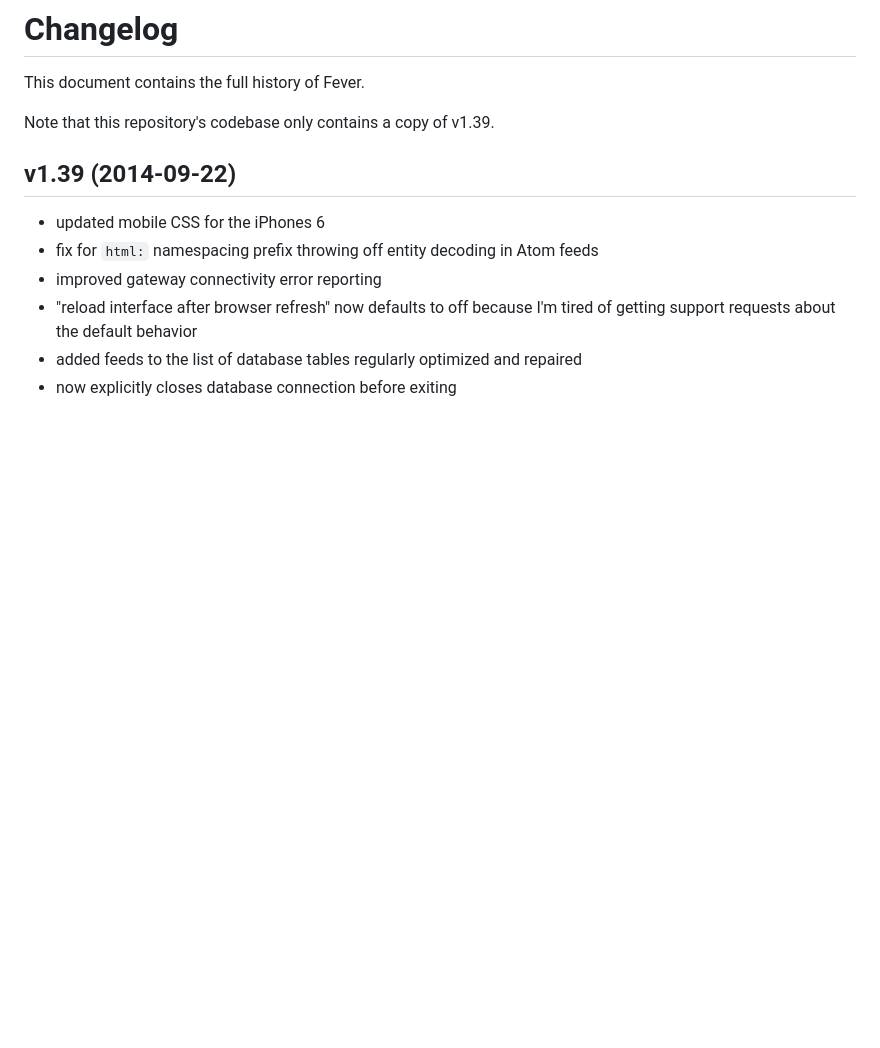
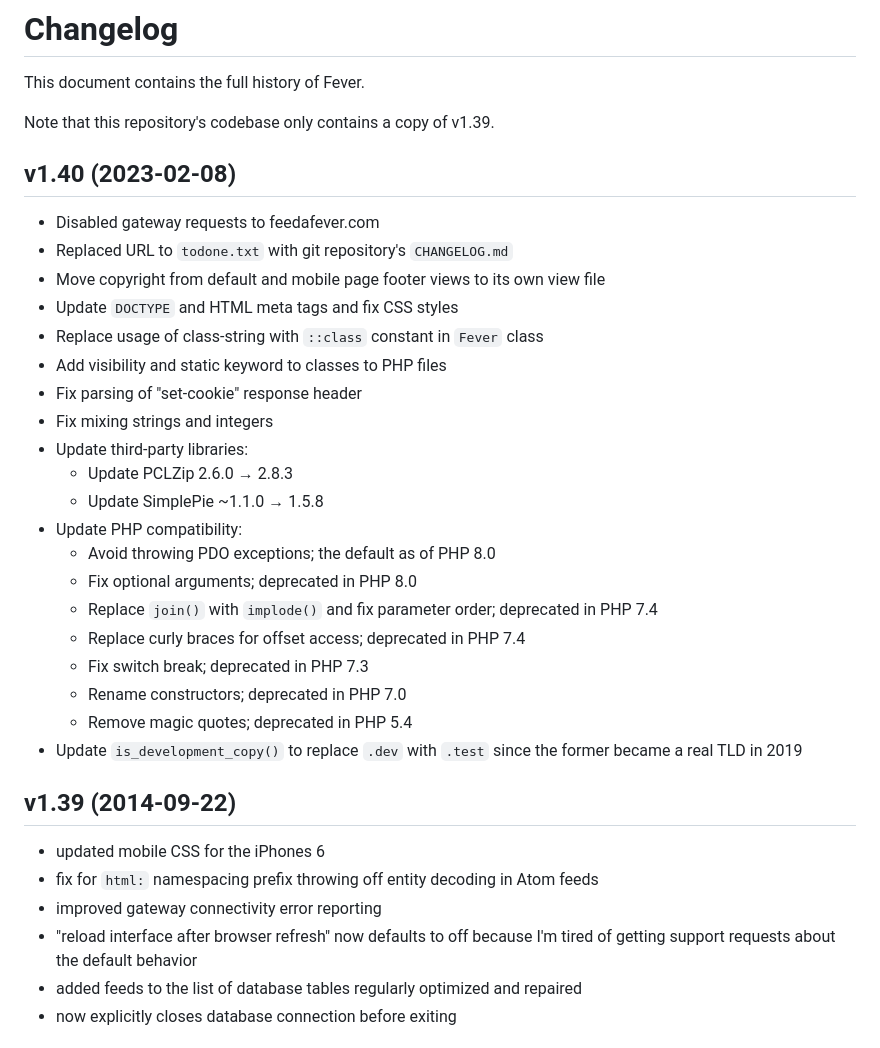
Before and after one commit to mcaskill/fever, a Markdown page: CHANGELOG.md, the part around one of its changes. Rendered like a GitHub page; blank space fills up the shorter version.

Commit message:
Fever v140

```diff
--- a/CHANGELOG.md
+++ b/CHANGELOG.md
@@ -3,6 +3,29 @@
 This document contains the full history of Fever.
 
 Note that this repository's codebase only contains a copy of v1.39.
+
+## v1.40 (2023-02-08)
+
+- Disabled gateway requests to feedafever.com
+- Replaced URL to `todone.txt` with git repository's `CHANGELOG.md`
+- Move copyright from default and mobile page footer views to its own view file
+- Update `DOCTYPE` and HTML meta tags and fix CSS styles
+- Replace usage of class-string with `::class` constant in `Fever` class
+- Add visibility and static keyword to classes to PHP files
+- Fix parsing of "set-cookie" response header
+- Fix mixing strings and integers
+- Update third-party libraries:
+	- Update PCLZip 2.6.0 → 2.8.3
+	- Update SimplePie ~1.1.0 → 1.5.8
+- Update PHP compatibility:
+	- Avoid throwing PDO exceptions; the default as of PHP 8.0
+	- Fix optional arguments; deprecated in PHP 8.0
+	- Replace `join()` with `implode()` and fix parameter order; deprecated in PHP 7.4
+	- Replace curly braces for offset access; deprecated in PHP 7.4
+	- Fix switch break; deprecated in PHP 7.3
+	- Rename constructors; deprecated in PHP 7.0
+	- Remove magic quotes; deprecated in PHP 5.4
+- Update `is_development_copy()` to replace `.dev` with `.test` since the former became a real TLD in 2019
 
 ## v1.39 (2014-09-22)
 
```
Also changed, not shown: other parts of CHANGELOG.md (+2 -1 lines).
